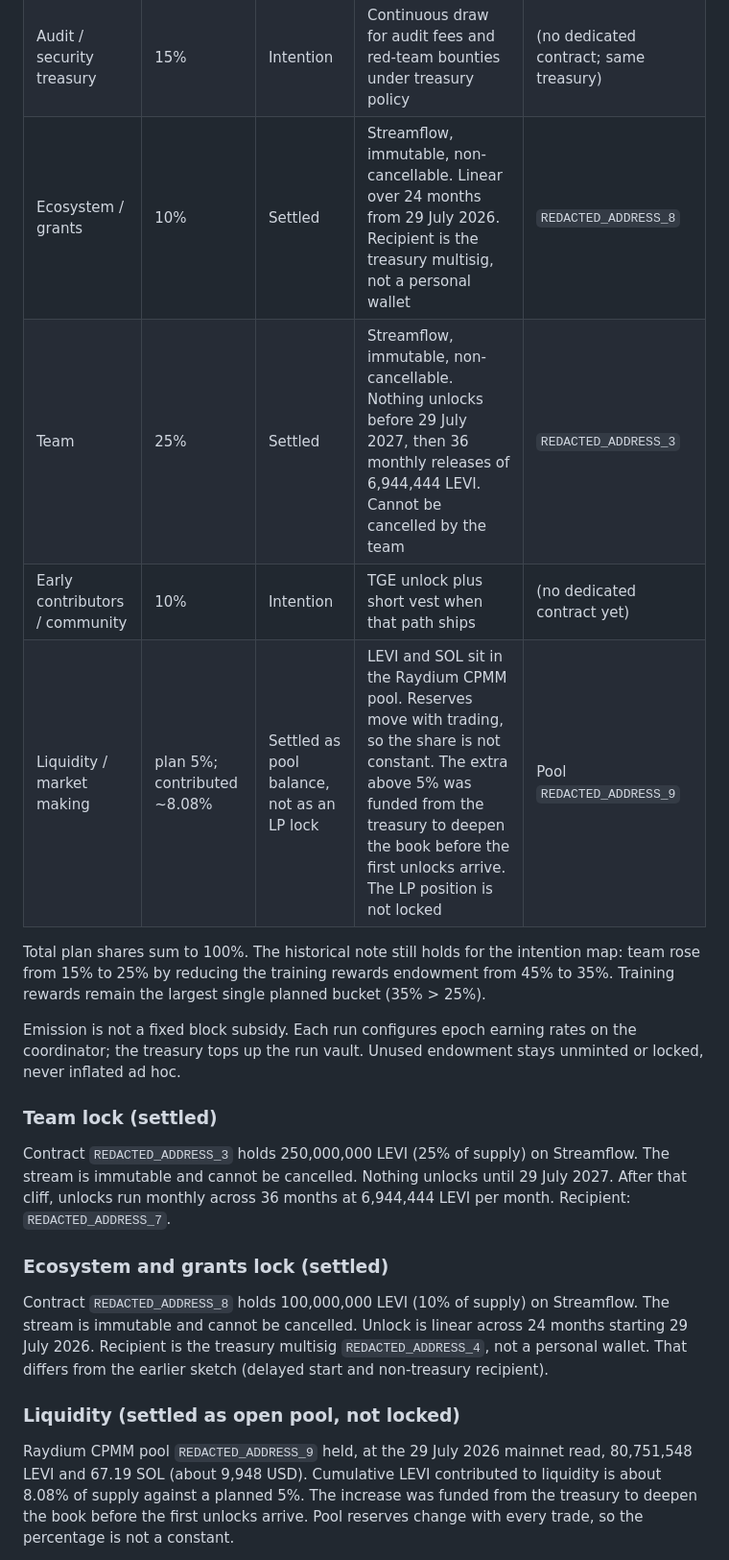
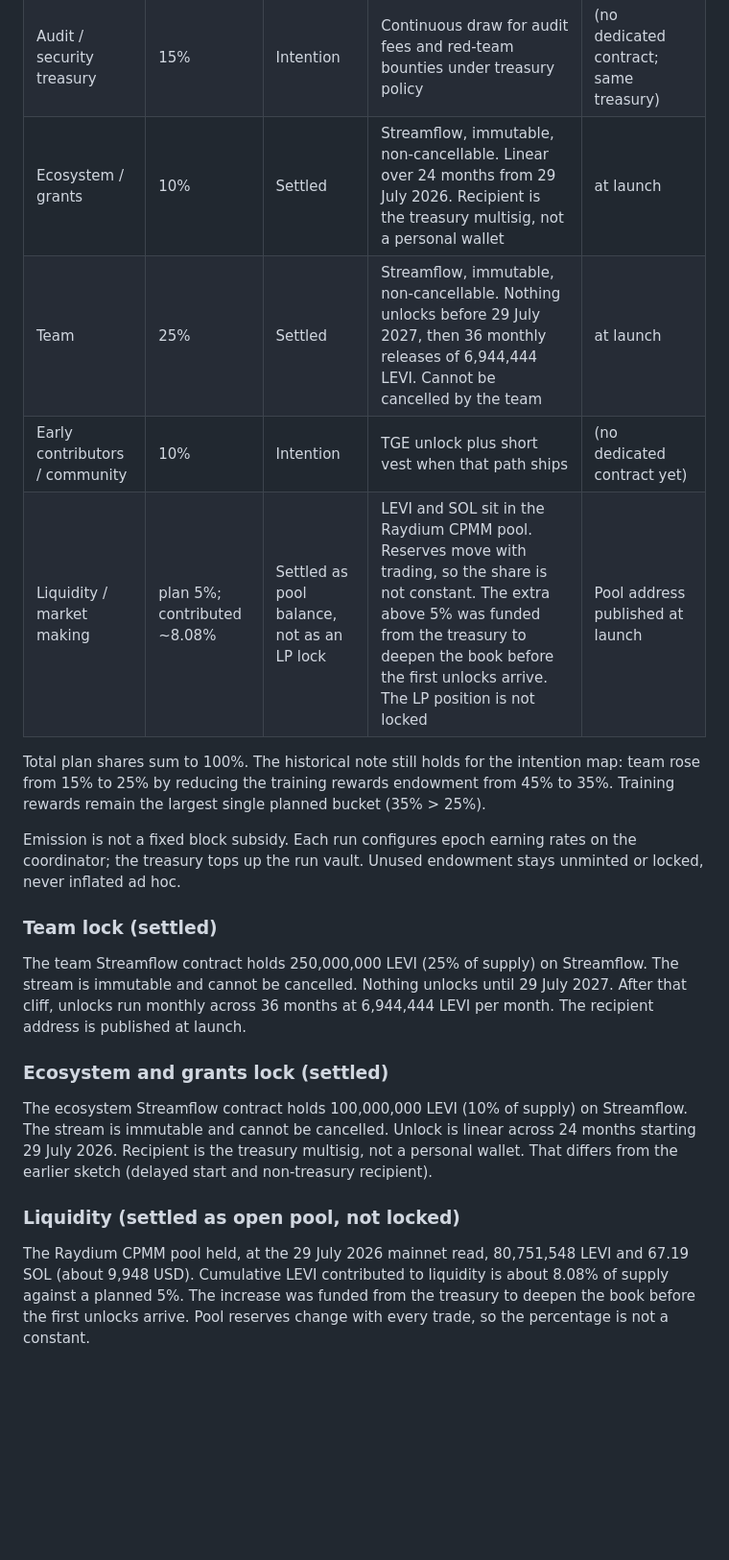
Before and after one commit to wienerlabs/leviathan, a Markdown page: docs/TOKENOMICS.md, the part around one of its changes. Shown at 96% size. GitHub-like rendering; blank space fills up the shorter version.

```diff
--- a/docs/TOKENOMICS.md
+++ b/docs/TOKENOMICS.md
@@ -84,10 +84,10 @@ can verify. A row without an address is an intention only.
 |---|---|---|---|---|
 | Training rewards endowment | 35% | Intention | Multi-year PoG emission from treasury-funded run vaults; not a separate Streamflow stream | (no dedicated contract; funds sit under treasury policy until emitted) |
 | Audit / security treasury | 15% | Intention | Continuous draw for audit fees and red-team bounties under treasury policy | (no dedicated contract; same treasury) |
-| Ecosystem / grants | 10% | Settled | Streamflow, immutable, non-cancellable. Linear over 24 months from 29 July 2026. Recipient is the treasury multisig, not a personal wallet | `REDACTED_ADDRESS_8` |
-| Team | 25% | Settled | Streamflow, immutable, non-cancellable. Nothing unlocks before 29 July 2027, then 36 monthly releases of 6,944,444 LEVI. Cannot be cancelled by the team | `REDACTED_ADDRESS_3` |
+| Ecosystem / grants | 10% | Settled | Streamflow, immutable, non-cancellable. Linear over 24 months from 29 July 2026. Recipient is the treasury multisig, not a personal wallet | at launch |
+| Team | 25% | Settled | Streamflow, immutable, non-cancellable. Nothing unlocks before 29 July 2027, then 36 monthly releases of 6,944,444 LEVI. Cannot be cancelled by the team | at launch |
 | Early contributors / community | 10% | Intention | TGE unlock plus short vest when that path ships | (no dedicated contract yet) |
-| Liquidity / market making | plan 5%; contributed ~8.08% | Settled as pool balance, not as an LP lock | LEVI and SOL sit in the Raydium CPMM pool. Reserves move with trading, so the share is not constant. The extra above 5% was funded from the treasury to deepen the book before the first unlocks arrive. The LP position is not locked | Pool `REDACTED_ADDRESS_9` |
+| Liquidity / market making | plan 5%; contributed ~8.08% | Settled as pool balance, not as an LP lock | LEVI and SOL sit in the Raydium CPMM pool. Reserves move with trading, so the share is not constant. The extra above 5% was funded from the treasury to deepen the book before the first unlocks arrive. The LP position is not locked | Pool address published at launch |
 
 Total plan shares sum to 100%. The historical note still holds for the
 intention map: team rose from 15% to 25% by reducing the training rewards
@@ -100,24 +100,24 @@ unminted or locked, never inflated ad hoc.
 
 ### Team lock (settled)
 
-Contract `REDACTED_ADDRESS_3` holds 250,000,000 LEVI
+The team Streamflow contract holds 250,000,000 LEVI
 (25% of supply) on Streamflow. The stream is immutable and cannot be cancelled.
 Nothing unlocks until 29 July 2027. After that cliff, unlocks run monthly across
-36 months at 6,944,444 LEVI per month. Recipient:
-`REDACTED_ADDRESS_7`.
+36 months at 6,944,444 LEVI per month. The recipient address is published at
+launch.
 
 ### Ecosystem and grants lock (settled)
 
-Contract `REDACTED_ADDRESS_8` holds 100,000,000 LEVI
+The ecosystem Streamflow contract holds 100,000,000 LEVI
 (10% of supply) on Streamflow. The stream is immutable and cannot be cancelled.
 Unlock is linear across 24 months starting 29 July 2026. Recipient is the
-treasury multisig `REDACTED_ADDRESS_4`, not a personal
+treasury multisig, not a personal
 wallet. That differs from the earlier sketch (delayed start and non-treasury
 recipient).
 
 ### Liquidity (settled as open pool, not locked)
 
-Raydium CPMM pool `REDACTED_ADDRESS_9` held, at the
+The Raydium CPMM pool held, at the
 29 July 2026 mainnet read, 80,751,548 LEVI and 67.19 SOL (about 9,948 USD).
 Cumulative LEVI contributed to liquidity is about 8.08% of supply against a
 planned 5%. The increase was funded from the treasury to deepen the book before
```
Also changed, not shown: other parts of docs/TOKENOMICS.md (+13 -12 lines), README.md (+1 -1 lines).
